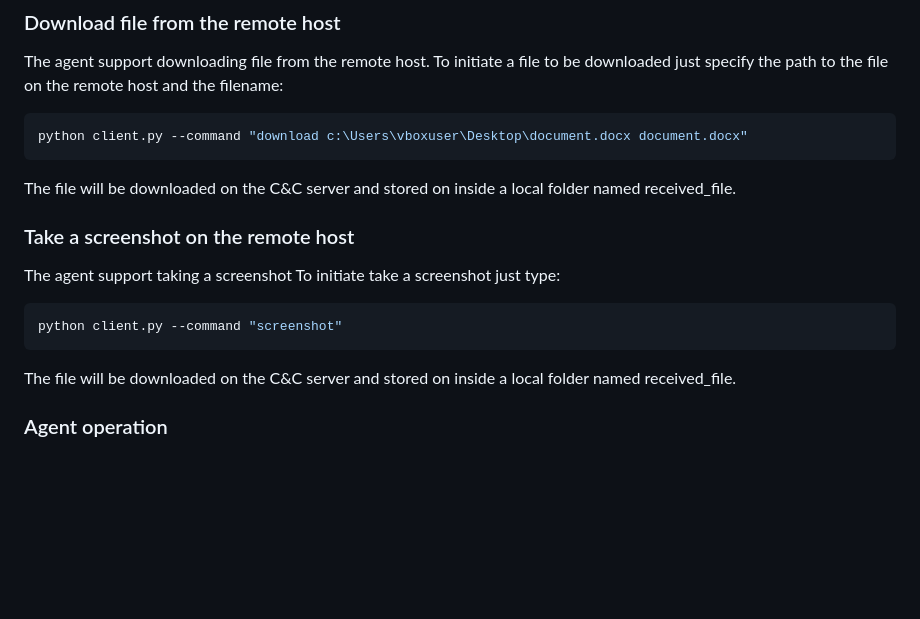
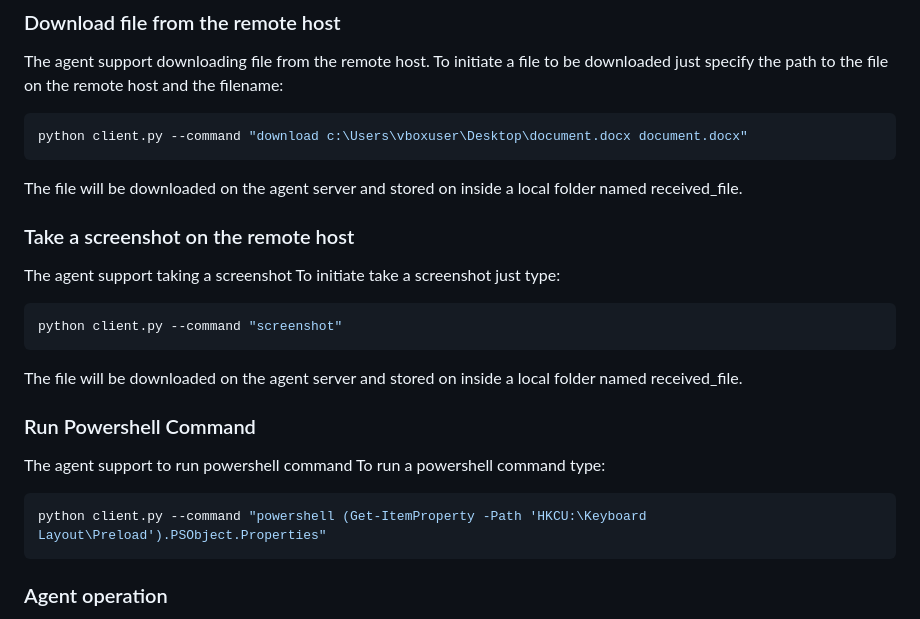
Before and after one commit to JeanBonBeurre34/cc-agent, a Markdown page: README.md, the part around the change. Drawn GitHub-style; blank space fills up the shorter version.

Commit message:
Update README.md
As user i want to be able to run powershell command

````diff
--- a/README.md
+++ b/README.md
@@ -106,7 +106,7 @@ To initiate a file to be downloaded just specify the path to the file on the rem
 ```bash
 python client.py --command "download c:\Users\vboxuser\Desktop\document.docx document.docx"
 ```
-The file will be downloaded on the C&C server and stored on inside a local folder named received_file.
+The file will be downloaded on the agent server and stored on inside a local folder named received_file.
 
 ### Take a screenshot on the remote host
 The agent support taking a screenshot
@@ -114,8 +114,14 @@ To initiate take a screenshot just type:
 ```bash
 python client.py --command "screenshot"
 ```
-The file will be downloaded on the C&C server and stored on inside a local folder named received_file.
+The file will be downloaded on the agent server and stored on inside a local folder named received_file.
 
+### Run Powershell Command
+The agent support to run powershell command
+To run a powershell command type:
+```bash
+python client.py --command "powershell (Get-ItemProperty -Path 'HKCU:\Keyboard Layout\Preload').PSObject.Properties"
+```
 ### Agent operation
 The Go agent, once started, will periodically check the server for commands to execute. If the "shell" command is received, it will attempt to establish a reverse shell connection to the listener address.
 
````
